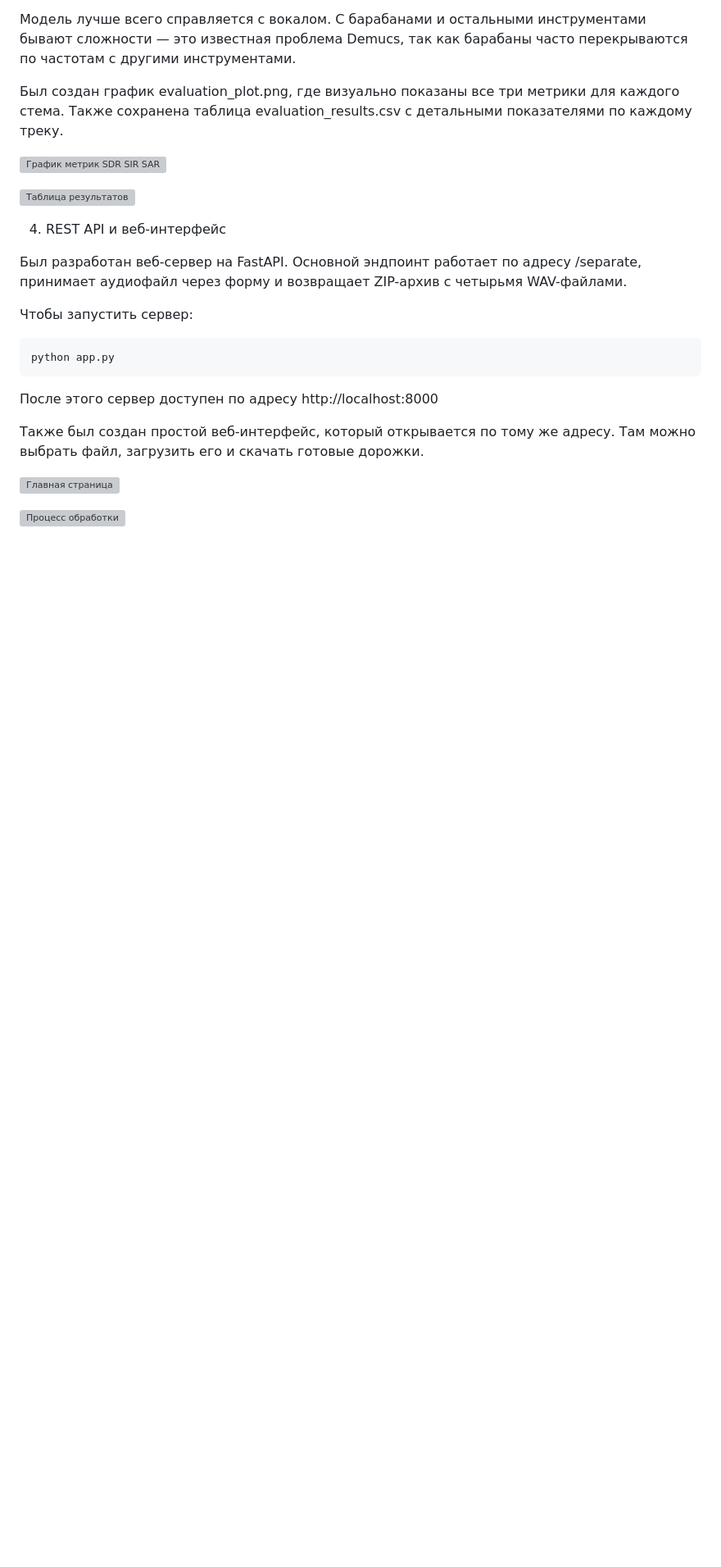
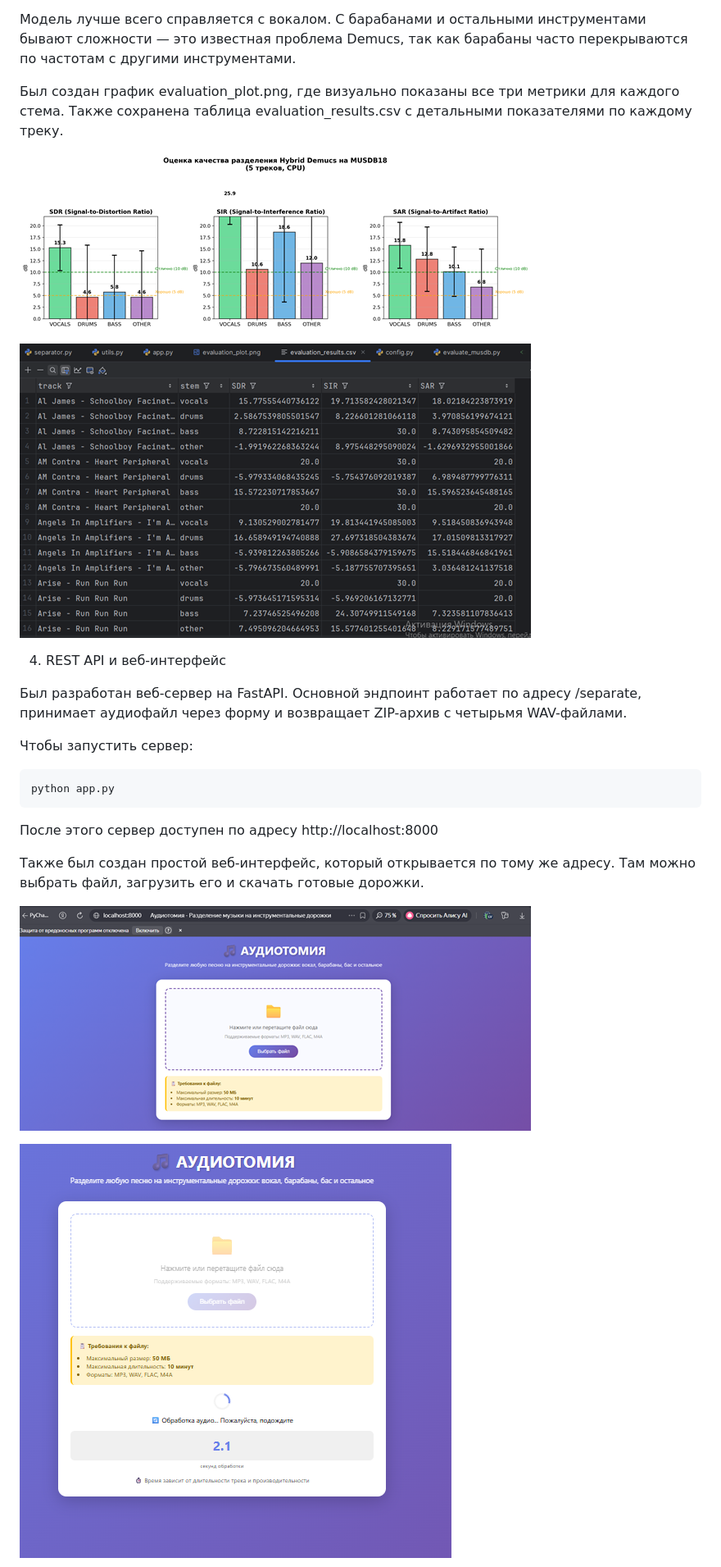
Before and after one commit to rraff070/NeyroMusic, a Markdown page: README.md, the part around one of its changes. Shown at 82% size. Drawn GitHub-style; blank space fills up the shorter version; grey boxes are pictures that could not be loaded.

```diff
--- a/README.md
+++ b/README.md
@@ -92,9 +88,9 @@ python evaluate_musdb.py --musdb-path musdb18 --max-tracks 5
 
 Был создан график evaluation_plot.png, где визуально показаны все три метрики для каждого стема. Также сохранена таблица evaluation_results.csv с детальными показателями по каждому треку.
 
-![График метрик SDR SIR SAR](screenshots/evaluation_plot.png)
+![График метрик SDR SIR SAR](MusicSeparator/screenshots/evaluation_plot.png)
 
-![Таблица результатов](screenshots/evaluation_table.png)
+![Таблица результатов](MusicSeparator/screenshots/evaluation_table.png)
 
 4. REST API и веб-интерфейс
 
@@ -110,7 +106,7 @@ python app.py
 
 Также был создан простой веб-интерфейс, который открывается по тому же адресу. Там можно выбрать файл, загрузить его и скачать готовые дорожки.
 
-![Главная страница](screenshots/main_page.png)
+![Главная страница](MusicSeparator/screenshots/main_page.png)
 
-![Процесс обработки](screenshots/processing.png)
+![Процесс обработки](MusicSeparator/screenshots/processing.png)
 
```
Also changed, not shown: other parts of README.md (+16 -67 lines).
